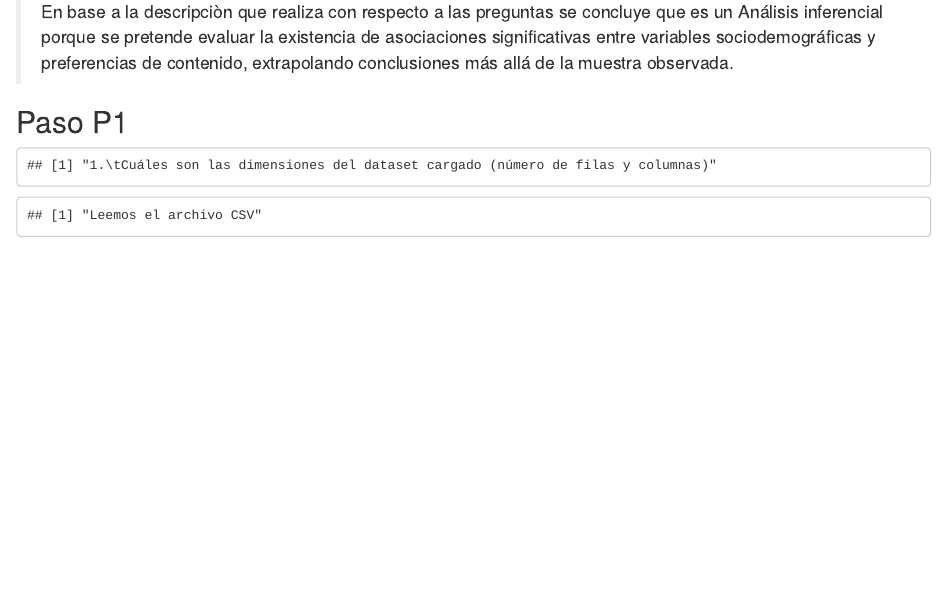
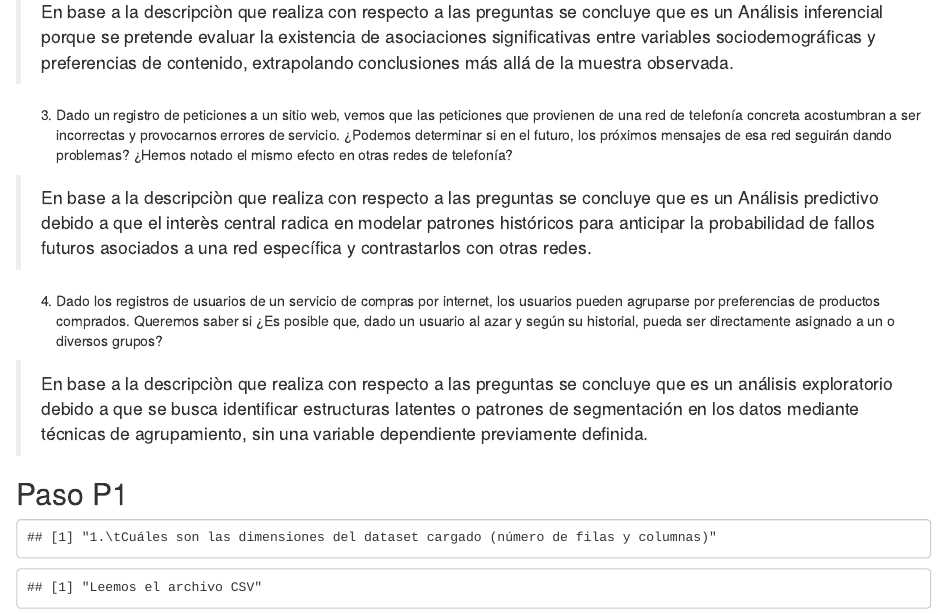
Before and after one commit to E201582150/UPC_Espa-a_AE1, an R Markdown document (P11111111111111.Rmd): the page in a window 1100 px wide, from 530 px down. Rendered offline with R 4.5, knitr and Pandoc, with nearby package versions; some code elsewhere in the file could not run offline.

Commit message:
Actualizaciòn P3 y P4

```diff
--- a/P11111111111111.Rmd
+++ b/P11111111111111.Rmd
@@ -21,10 +21,17 @@ De las siguientes preguntas, clasifica cada una como descriptiva, exploratoria,
 
 > En base a la descripciòn que realiza con respecto a las preguntas se concluye que es un Anàlisis descriptivo, porque el objetivo de este es caracterizar y resumir un conjunto de datos mediante estadisticas descriptivas.
 
-
 2. Dado un registro de visualizaciones de un servicio de video-on-demand, donde disponemos de los datos del usuario, de la película seleccionada, fecha de visualización y categoría de la película, queremos saber ¿Hay alguna preferencia en cuanto a género literario según los usuarios y su rango de edad?
 
 > En base a la descripciòn que realiza con respecto a las preguntas se concluye que es un Análisis inferencial porque se pretende evaluar la existencia de asociaciones significativas entre variables sociodemográficas y preferencias de contenido, extrapolando conclusiones más allá de la muestra observada.
+
+3. Dado un registro de peticiones a un sitio web, vemos que las peticiones que provienen de una red de telefonía concreta acostumbran a ser incorrectas y provocarnos errores de servicio. ¿Podemos determinar si en el futuro, los próximos mensajes de esa red seguirán dando problemas? ¿Hemos notado el mismo efecto en otras redes de telefonía?
+
+> En base a la descripciòn que realiza con respecto a las preguntas se concluye que es un Análisis predictivo debido a que el interès central radica en modelar patrones históricos para anticipar la probabilidad de fallos futuros asociados a una red específica y contrastarlos con otras redes.
+
+4. Dado los registros de usuarios de un servicio de compras por internet, los usuarios pueden agruparse por preferencias de productos comprados. Queremos saber si ¿Es posible que, dado un usuario al azar y según su historial, pueda ser directamente asignado a un o diversos grupos?
+
+> En base a la descripciòn que realiza con respecto a las preguntas se concluye que es un análisis exploratorio debido a que se busca identificar estructuras latentes o patrones de segmentación en los datos mediante técnicas de agrupamiento, sin una variable dependiente previamente definida.
 
 
 ## Paso P1
```
